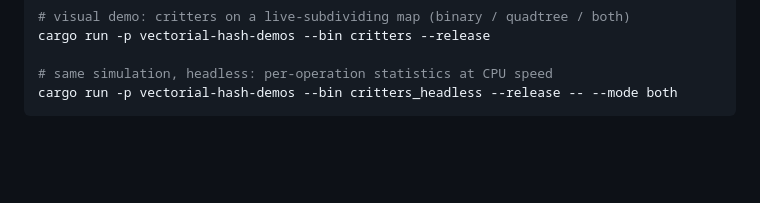
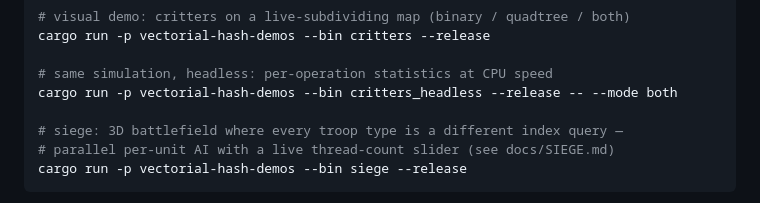
Before and after one commit to OrlandoLuque/vectorial-hash-kit, a Markdown page: README.md, the part around one of its changes. Drawn GitHub-style; blank space fills up the shorter version.

````diff
--- a/README.md
+++ b/README.md
@@ -50,4 +50,8 @@ cargo run -p vectorial-hash-demos --bin critters --release
 
 # same simulation, headless: per-operation statistics at CPU speed
 cargo run -p vectorial-hash-demos --bin critters_headless --release -- --mode both
+
+# siege: 3D battlefield where every troop type is a different index query —
+# parallel per-unit AI with a live thread-count slider (see docs/SIEGE.md)
+cargo run -p vectorial-hash-demos --bin siege --release
 ```
````
Also changed, not shown: other parts of README.md (+2 -0 lines), docs/INDEX.md (+3 -0 lines), docs/SIEGE.md (added, +79 -0 lines).
